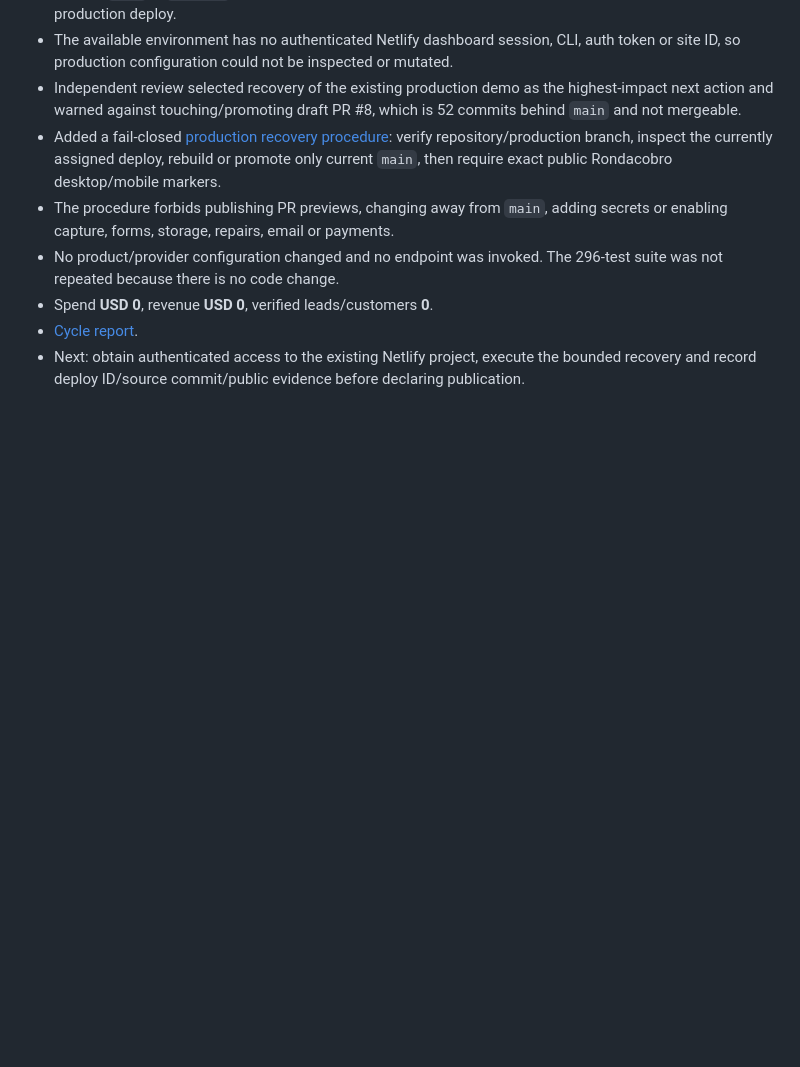
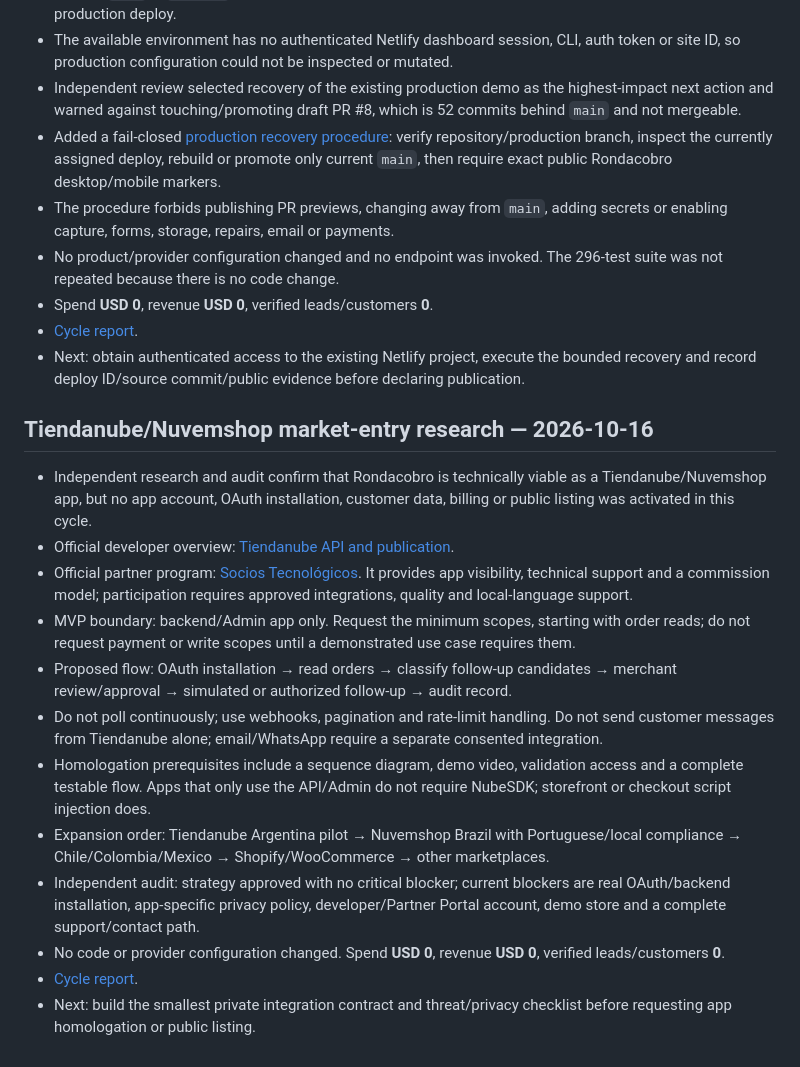
Before and after one commit to RodrigoCalleia/cobro-agent, a Markdown page: docs/WORKBOARD.md, the part around the change. GitHub-like rendering; blank space fills up the shorter version.

Commit message:
docs: record Tiendanube market entry research

```diff
--- a/docs/WORKBOARD.md
+++ b/docs/WORKBOARD.md
@@ -572,3 +572,19 @@ Continued open [PR #7](https://github.com/RodrigoCalleia/cobro-agent/pull/7) on
 - Spend **USD 0**, revenue **USD 0**, verified leads/customers **0**.
 - [Cycle report](reports/2026-10-10-netlify-production-recovery.md).
 - Next: obtain authenticated access to the existing Netlify project, execute the bounded recovery and record deploy ID/source commit/public evidence before declaring publication.
+
+
+## Tiendanube/Nuvemshop market-entry research — 2026-10-16
+
+- Independent research and audit confirm that Rondacobro is technically viable as a Tiendanube/Nuvemshop app, but no app account, OAuth installation, customer data, billing or public listing was activated in this cycle.
+- Official developer overview: [Tiendanube API and publication](https://tiendanube.dev/overview).
+- Official partner program: [Socios Tecnológicos](https://www.tiendanube.com/socios/tecnologicos). It provides app visibility, technical support and a commission model; participation requires approved integrations, quality and local-language support.
+- MVP boundary: backend/Admin app only. Request the minimum scopes, starting with order reads; do not request payment or write scopes until a demonstrated use case requires them.
+- Proposed flow: OAuth installation → read orders → classify follow-up candidates → merchant review/approval → simulated or authorized follow-up → audit record.
+- Do not poll continuously; use webhooks, pagination and rate-limit handling. Do not send customer messages from Tiendanube alone; email/WhatsApp require a separate consented integration.
+- Homologation prerequisites include a sequence diagram, demo video, validation access and a complete testable flow. Apps that only use the API/Admin do not require NubeSDK; storefront or checkout script injection does.
+- Expansion order: Tiendanube Argentina pilot → Nuvemshop Brazil with Portuguese/local compliance → Chile/Colombia/Mexico → Shopify/WooCommerce → other marketplaces.
+- Independent audit: strategy approved with no critical blocker; current blockers are real OAuth/backend installation, app-specific privacy policy, developer/Partner Portal account, demo store and a complete support/contact path.
+- No code or provider configuration changed. Spend **USD 0**, revenue **USD 0**, verified leads/customers **0**.
+- [Cycle report](reports/2026-10-16-tiendanube-market-entry.md).
+- Next: build the smallest private integration contract and threat/privacy checklist before requesting app homologation or public listing.
```
Also changed, not shown: docs/reports/2026-10-16-tiendanube-market-entry.md (added, +53 -0 lines).
